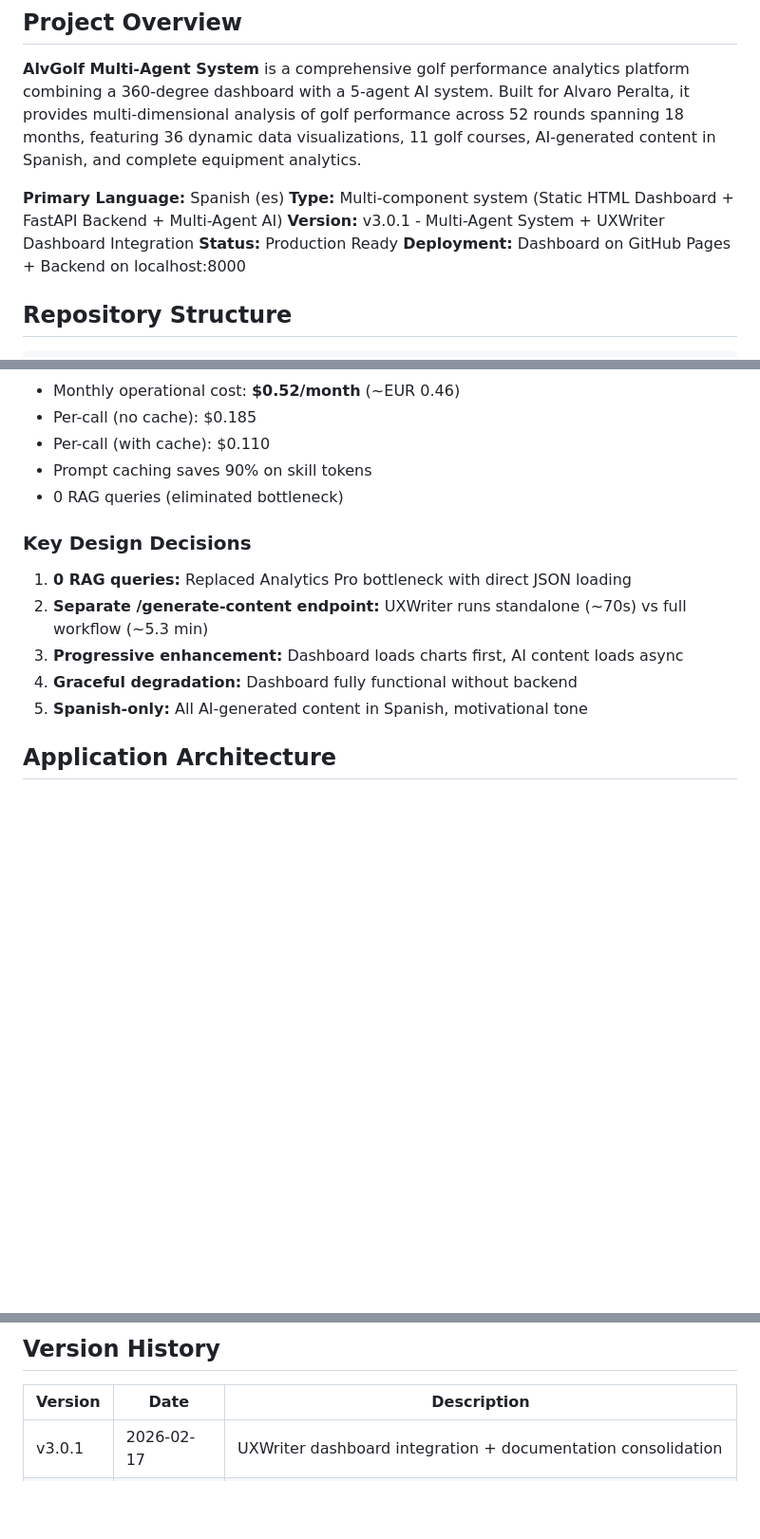
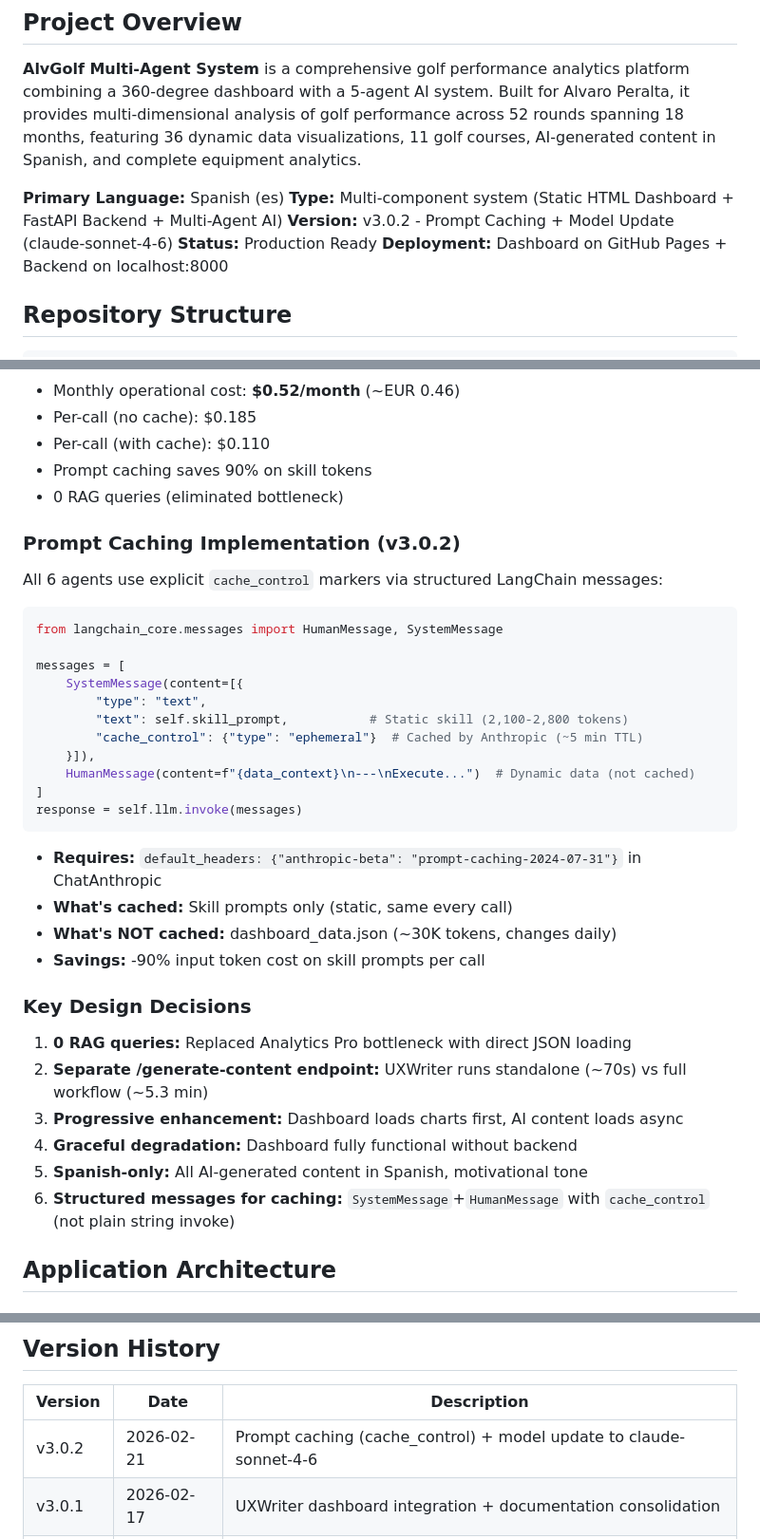
Before and after one commit to AlvGolf/AlvGolf-Identity-EngineV3, a Markdown page: .claude/CLAUDE.md, 3 parts joined by grey strips. Shown at 95% size. GitHub-like rendering; blank space fills up the shorter version.

Commit message:
docs(v3.0.2): update CLAUDE.md - prompt caching + model + version history
- Version bump: v3.0.1 → v3.0.2
- Added Prompt Caching Implementation section with code pattern
- Added Key Design Decision #6: structured messages for caching
- Updated Version History table with v3.0.2 entry
- Model reference: claude-sonnet-4-6

Co-Authored-By: Claude Sonnet 4.6 <noreply@anthropic.com>

````diff
--- a/.claude/CLAUDE.md
+++ b/.claude/CLAUDE.md
@@ -6,7 +6,7 @@
 
 **Primary Language:** Spanish (es)
 **Type:** Multi-component system (Static HTML Dashboard + FastAPI Backend + Multi-Agent AI)
-**Version:** v3.0.1 - Multi-Agent System + UXWriter Dashboard Integration
+**Version:** v3.0.2 - Prompt Caching + Model Update (claude-sonnet-4-6)
 **Status:** Production Ready
 **Deployment:** Dashboard on GitHub Pages + Backend on localhost:8000
 
@@ -159,6 +159,29 @@ AgentUXWriter generates 10 content sections in Spanish that are dynamically inse
 - Prompt caching saves 90% on skill tokens
 - 0 RAG queries (eliminated bottleneck)
 
+### Prompt Caching Implementation (v3.0.2)
+
+All 6 agents use explicit `cache_control` markers via structured LangChain messages:
+
+```python
+from langchain_core.messages import HumanMessage, SystemMessage
+
+messages = [
+    SystemMessage(content=[{
+        "type": "text",
+        "text": self.skill_prompt,           # Static skill (2,100-2,800 tokens)
+        "cache_control": {"type": "ephemeral"}  # Cached by Anthropic (~5 min TTL)
+    }]),
+    HumanMessage(content=f"{data_context}\n---\nExecute...")  # Dynamic data (not cached)
+]
+response = self.llm.invoke(messages)
+```
+
+- **Requires:** `default_headers: {"anthropic-beta": "prompt-caching-2024-07-31"}` in ChatAnthropic
+- **What's cached:** Skill prompts only (static, same every call)
+- **What's NOT cached:** dashboard_data.json (~30K tokens, changes daily)
+- **Savings:** -90% input token cost on skill prompts per call
+
 ### Key Design Decisions
 
 1. **0 RAG queries:** Replaced Analytics Pro bottleneck with direct JSON loading
@@ -166,6 +189,7 @@ AgentUXWriter generates 10 content sections in Spanish that are dynamically inse
 3. **Progressive enhancement:** Dashboard loads charts first, AI content loads async
 4. **Graceful degradation:** Dashboard fully functional without backend
 5. **Spanish-only:** All AI-generated content in Spanish, motivational tone
+6. **Structured messages for caching:** `SystemMessage`+`HumanMessage` with `cache_control` (not plain string invoke)
 
 ## Application Architecture
 
@@ -685,6 +709,7 @@ docs(readme): update with Sprint 13 completion status
 
 | Version | Date | Description |
 |---------|------|-------------|
+| v3.0.2 | 2026-02-21 | Prompt caching (cache_control) + model update to claude-sonnet-4-6 |
 | v3.0.1 | 2026-02-17 | UXWriter dashboard integration + documentation consolidation |
 | v3.0.0 | 2026-02-16 | Multi-Agent System complete (5 agents, architecture optimization) |
 | v5.1.1 | 2026-02-13 | Heatmap + Mobile optimization |
````
